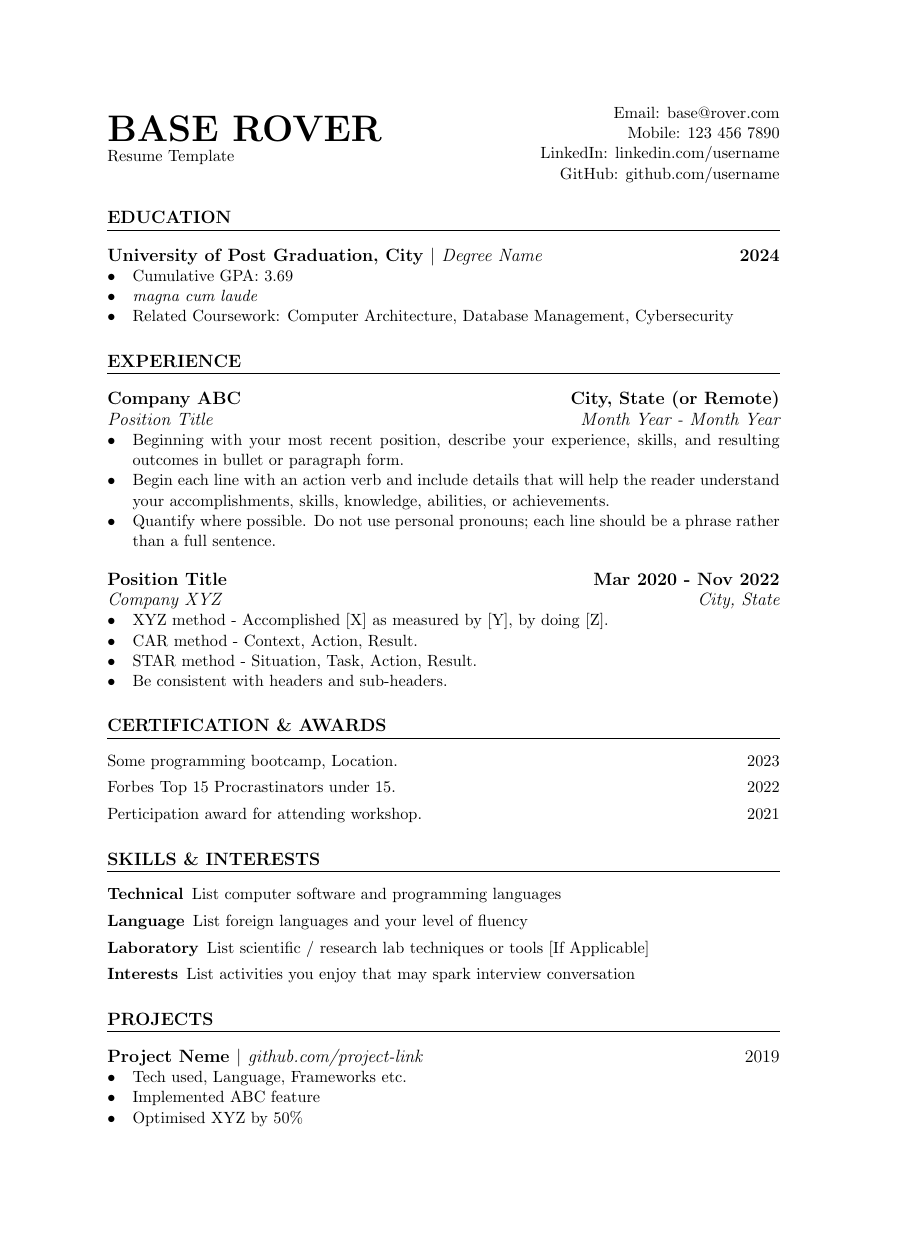
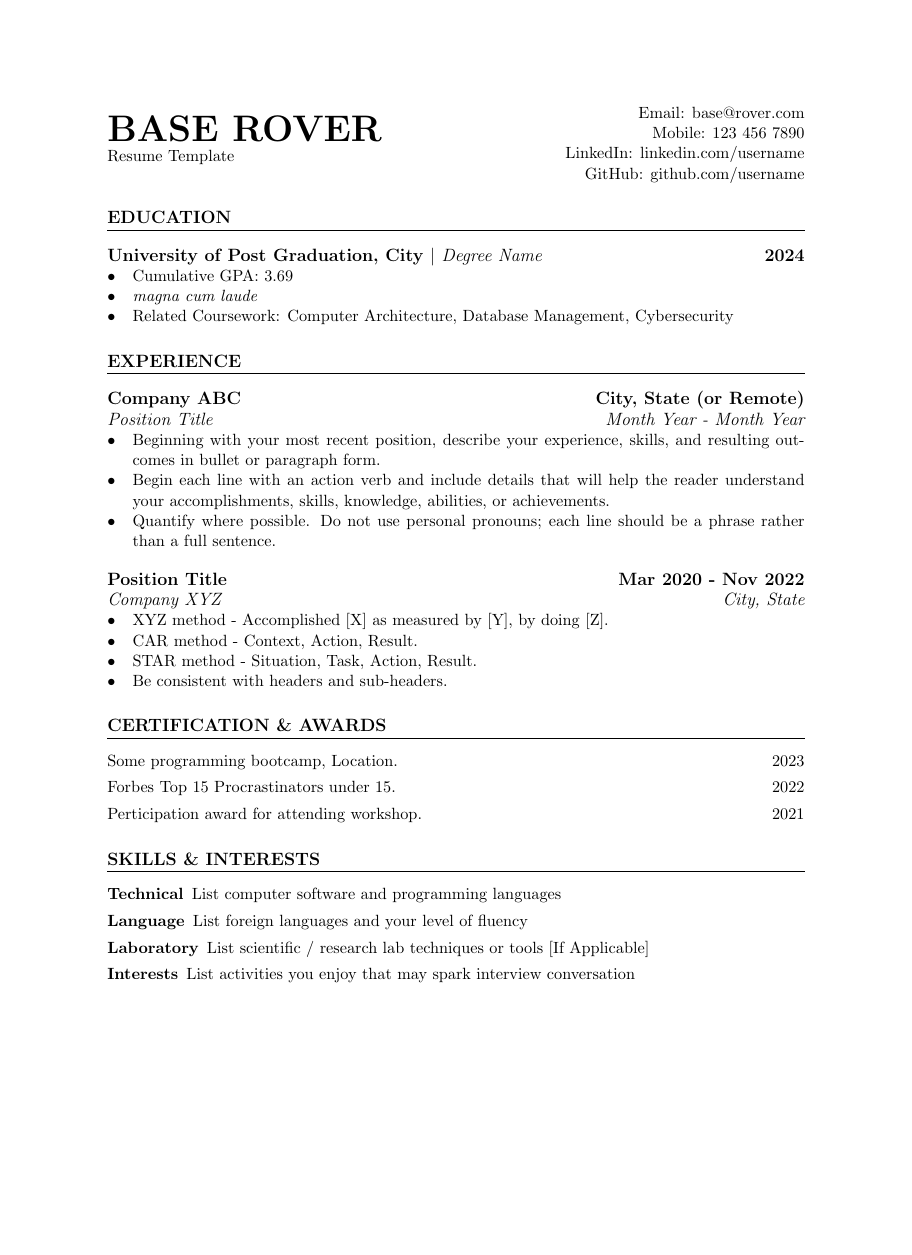
Before and after one commit to cheuyin/resume, a LaTeX CV (resume.tex): the whole page before the commit and page 1 of 2 after it, the shorter picture padded with empty space. Compiled offline with pdfLaTeX.

Commit message:
Change paper size from A4 to letter

```diff
--- a/resume.tex
+++ b/resume.tex
@@ -1,6 +1,6 @@
 \documentclass[11pt]{article} % fontsize 10pt/11pt/12pt
 
-\usepackage[margin=1in, a4paper]{geometry}
+\usepackage[margin=1in, letterpaper]{geometry}
 \setcounter{secnumdepth}{0} % remove section numbering
 \usepackage{titlesec}
 \titlespacing{\subsection}{0pt}{*0}{*0} % remove vertical spacing above and below
```
Also changed, not shown: resume.pdf.
